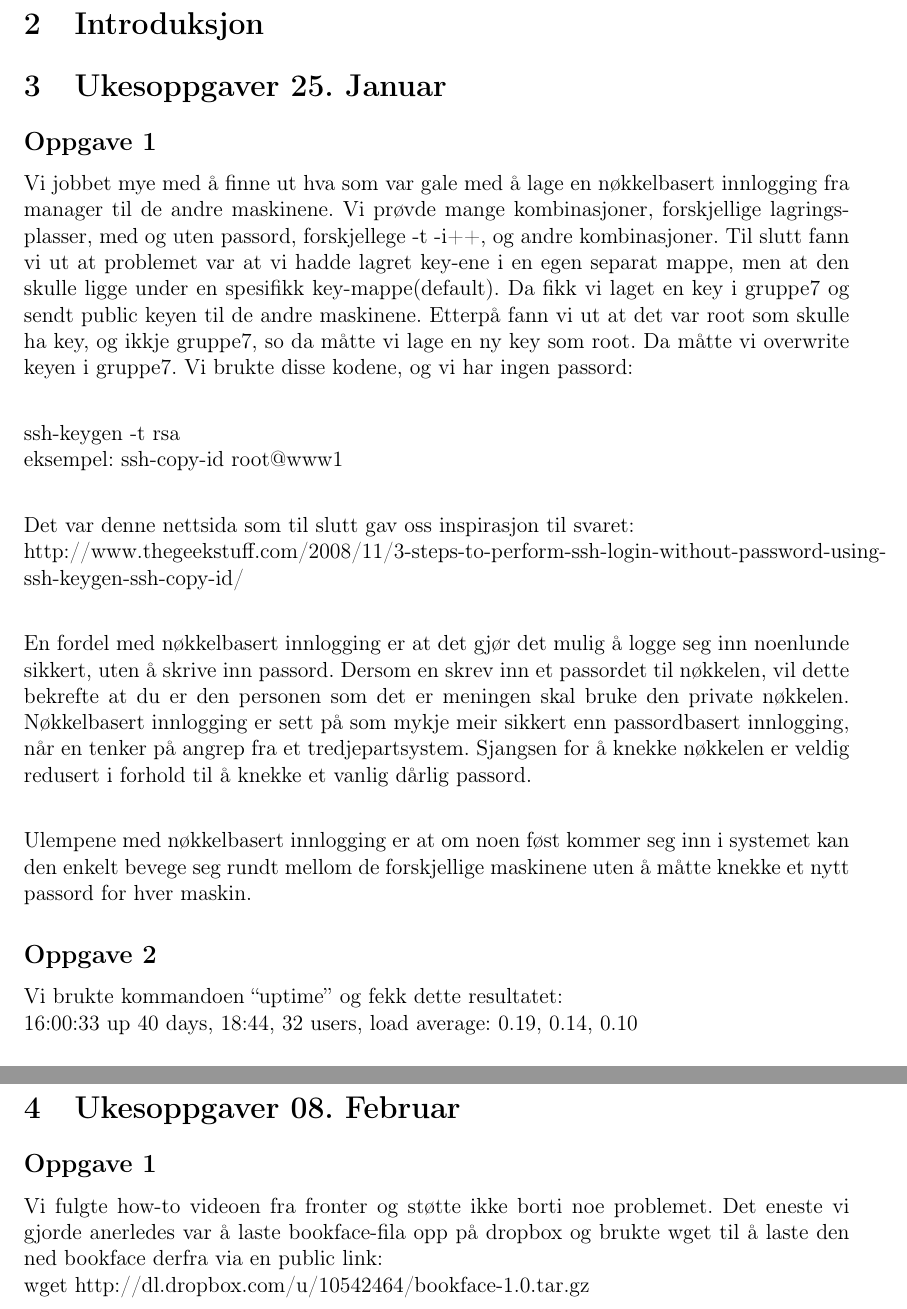
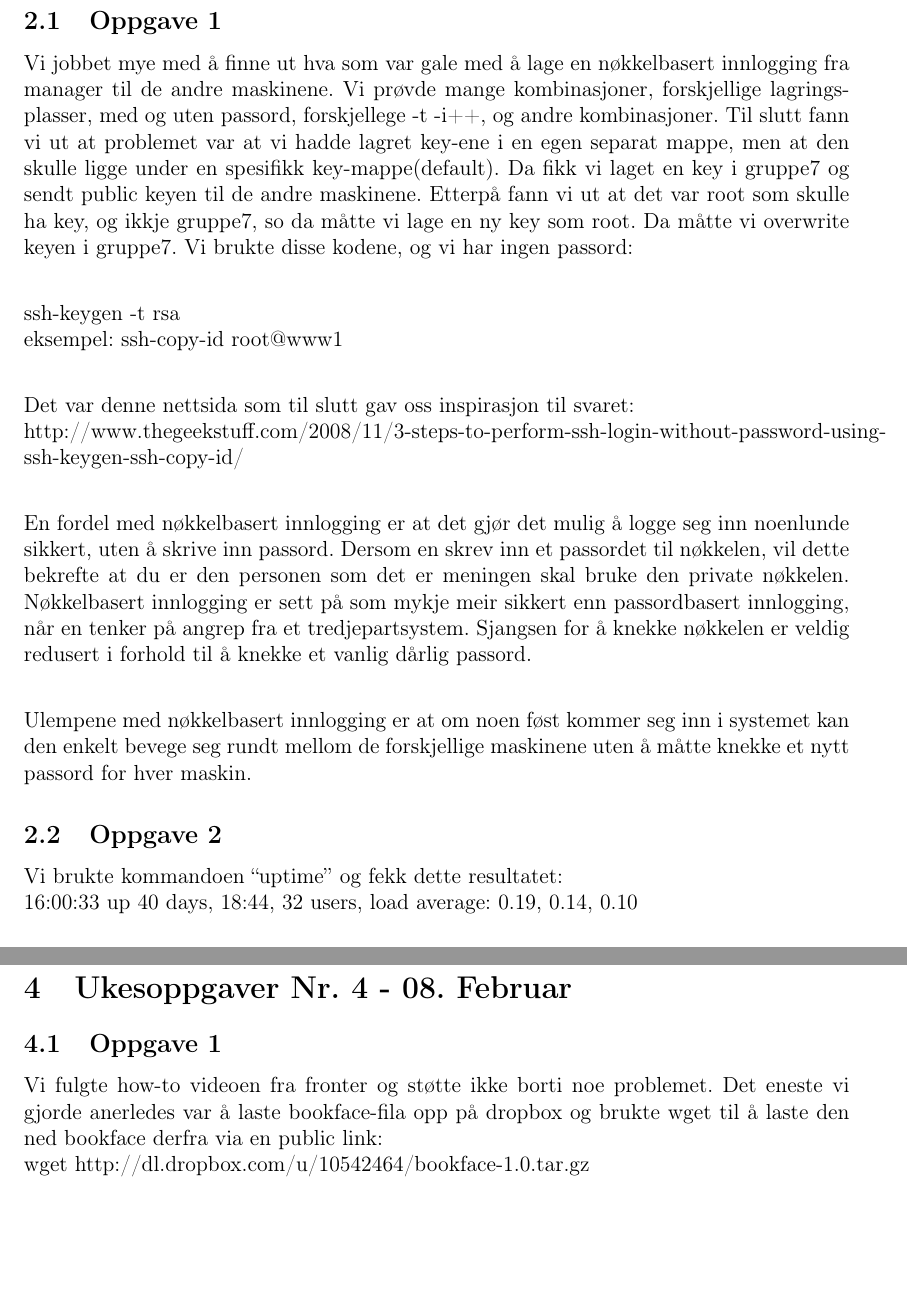
Before and after one commit to Mellumen/Databaser-og-applikasjonsdrift, a LaTeX document (Oblig1/Oblig1.tex): two parts of pages 5 and 8 of 12 before the commit and two parts of pages 5 and 12 of 12 after it, joined at a grey line, cut at the place of the change, the shorter picture padded with empty space. Compiled offline with pdfLaTeX.

Commit message:
Some fixing

```diff
--- a/Oblig1/Oblig1.tex
+++ b/Oblig1/Oblig1.tex
@@ -113,14 +113,8 @@ Installere noder og endret config:
 \item backup - done
 \end{itemize}
 
-
-
-
-
-%\chapter{Innledning}
-\section{Introduksjon}
-\section{Ukesoppgaver 25. Januar}
-\subsection*{Oppgave 1}
+\section{Ukesoppgaver Nr. 2 - 25. Januar}
+\subsection{Oppgave 1}
 Vi jobbet mye med å finne ut hva som var gale med å lage en nøkkelbasert innlogging fra manager til de andre maskinene. Vi prøvde mange kombinasjoner, forskjellige lagringsplasser, med og uten passord, forskjellege -t -i++, og andre kombinasjoner. Til slutt fann vi ut at problemet var at vi hadde lagret key-ene i en egen separat mappe, men at den skulle ligge under en spesifikk key-mappe(default). Da fikk vi laget en key i gruppe7 og sendt public keyen til de andre maskinene. Etterpå fann vi ut at det var root som skulle ha key, og ikkje gruppe7, so da måtte vi lage en ny key som root. Da måtte  vi overwrite keyen i gruppe7. Vi brukte disse kodene, og vi har ingen passord:\\
 
   ssh-keygen -t rsa\\
@@ -133,7 +127,7 @@ En fordel med nøkkelbasert innlogging er at det gjør det mulig å logge seg in
 
 Ulempene med nøkkelbasert innlogging er at om noen føst kommer seg inn i systemet kan den enkelt bevege seg rundt mellom de forskjellige maskinene uten å måtte knekke et nytt passord for hver maskin.
 
-\subsection*{Oppgave 2}
+\subsection{Oppgave 2}
 Vi brukte kommandoen “uptime” og fekk dette resultatet:\\
 16:00:33 up 40 days, 18:44, 32 users,  load average: 0.19, 0.14, 0.10\\
 
@@ -218,15 +212,6 @@ Slik ser resultatet ut:\\
 10.0.0.8: 4.2G\\
 10.0.0.9: 7.0G\\
 10.0.0.10:7.0G
-
-\section{Ukesoppgaver 08. Februar}
-
-\subsection*{Oppgave 1}
-Vi fulgte how-to videoen fra fronter og støtte ikke borti noe problemet. Det eneste vi gjorde anerledes var å laste bookface-fila opp på dropbox og brukte wget til å laste den ned bookface derfra via en public link:\\
- wget http://dl.dropbox.com/u/10542464/bookface-1.0.tar.gz
-
-
-%\clearpage
 
 \section{Ukesoppgaver Nr. 3 - 01. Februar}
 \subsection{Oppgave 1}
@@ -426,6 +411,12 @@ Ettersom vi ser på resultatet virker det som det er en indikasjon på hvor mye
 
 Vi er usikker på om tallene vi får sier nøyaktig hvor mange annonser det finnes på siden, men man kan få en indikasjon på hvor mye reklame det er. Vi oppdaget at noen linker var tracking-baserte som bakgrunnskode basert på javascript. Vi antar at disse tracking-baserte resultatene kan hende var usynlige for den normale brukeren. I forhold til det vi først trudde, ved at kommandolinjen fann alle linjene på vg.no som inneholdt linker til andre nettsider, dvs poster, nyheter, mm., så er vi mer usikre nå.
 
+\section{Ukesoppgaver Nr. 4 - 08. Februar}
+\subsection{Oppgave 1}
+Vi fulgte how-to videoen fra fronter og støtte ikke borti noe problemet. Det eneste vi gjorde anerledes var å laste bookface-fila opp på dropbox og brukte wget til å laste den ned bookface derfra via en public link:\\
+ wget http://dl.dropbox.com/u/10542464/bookface-1.0.tar.gz
+
+%\clearpage
 %\addcontentsline{toc}{section}{Referanser} %Add this section to content table
 %\bibliographystyle{unsrt} % change for dcu, or something else entirely? unsrt is nice !- referanser
 %\bibliography{Referanser}
```
Also changed, not shown: Oblig1/Oblig1.tex (2 more changed lines).
